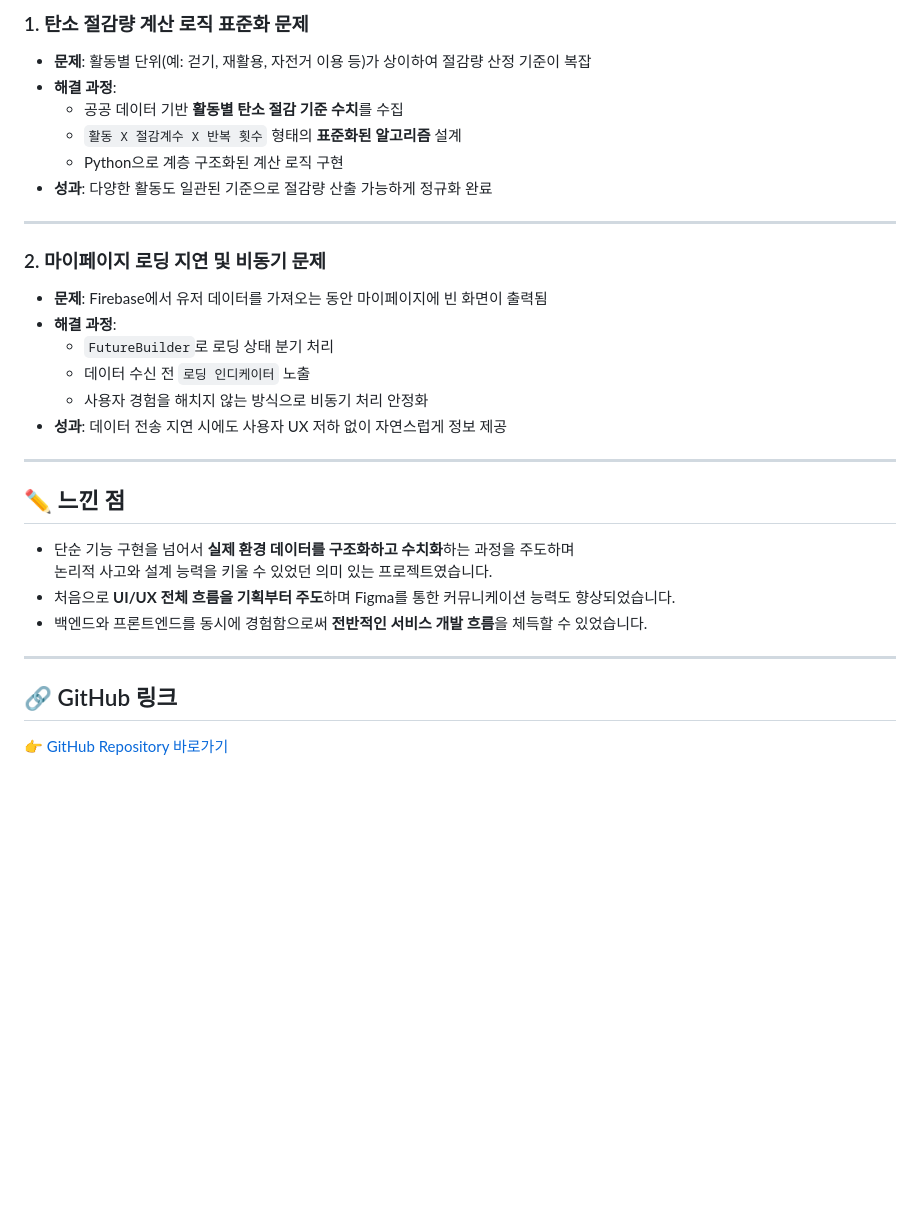
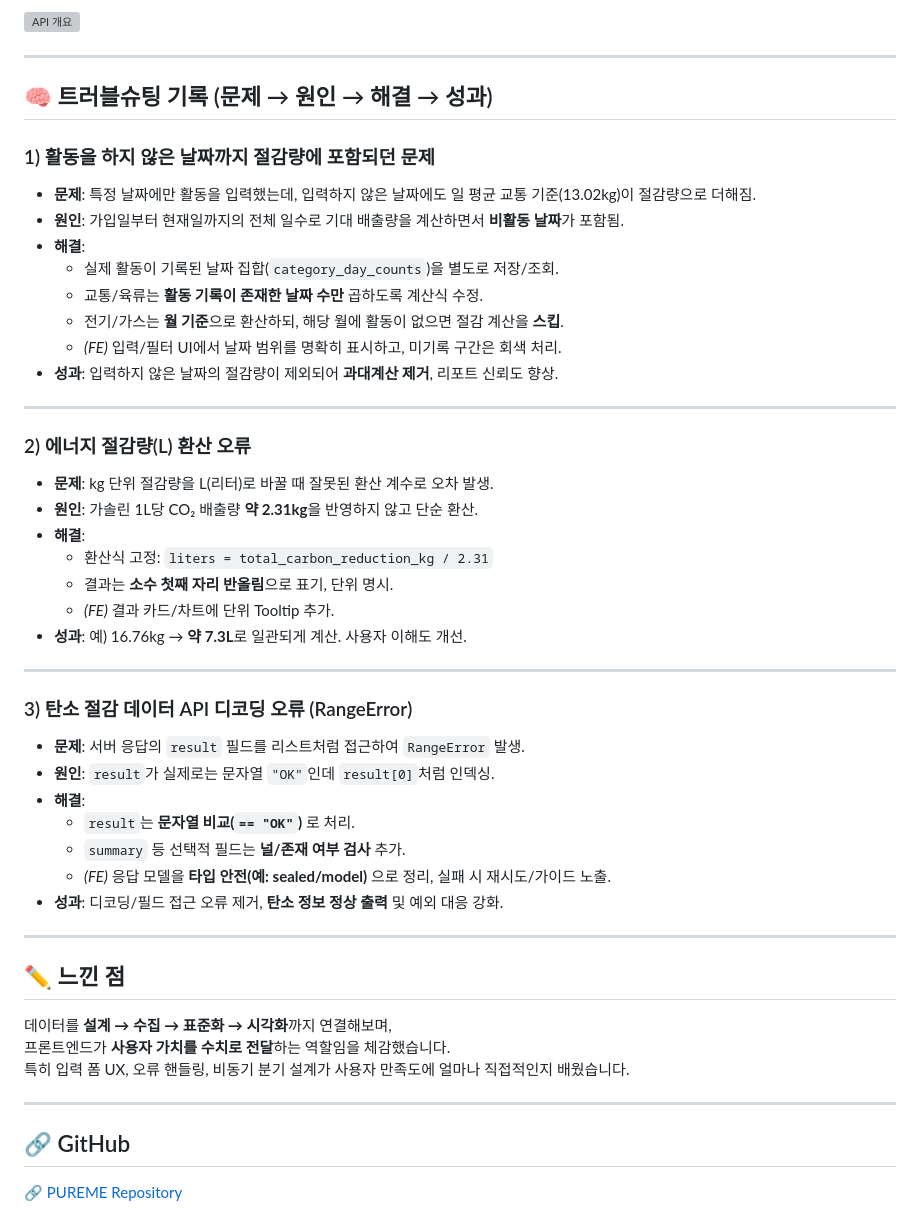
Before and after one commit to donghun-ha/pureme.Carbon_Footprint_App, a Markdown page: README.md, the part around one of its changes. Drawn GitHub-style; blank space fills up the shorter version; grey boxes are pictures that could not be loaded.

```diff
--- a/README.md
+++ b/README.md
@@ -81,35 +70,50 @@
 
-### 1. 탄소 절감량 계산 로직 표준화 문제
-
-- **문제**: 활동별 단위(예: 걷기, 재활용, 자전거 이용 등)가 상이하여 절감량 산정 기준이 복잡
-- **해결 과정**:
-  - 공공 데이터 기반 **활동별 탄소 절감 기준 수치**를 수집
-  - `활동 X 절감계수 X 반복 횟수` 형태의 **표준화된 알고리즘** 설계
-  - Python으로 계층 구조화된 계산 로직 구현
-- **성과**: 다양한 활동도 일관된 기준으로 절감량 산출 가능하게 정규화 완료
+![API 개요](./assets/pureme_api_flow.png)
 
 ---
 
-### 2. 마이페이지 로딩 지연 및 비동기 문제
+## 🧠 트러블슈팅 기록 (문제 → 원인 → 해결 → 성과)
 
-- **문제**: Firebase에서 유저 데이터를 가져오는 동안 마이페이지에 빈 화면이 출력됨
-- **해결 과정**:
-  - `FutureBuilder`로 로딩 상태 분기 처리
-  - 데이터 수신 전 `로딩 인디케이터` 노출
-  - 사용자 경험을 해치지 않는 방식으로 비동기 처리 안정화
-- **성과**: 데이터 전송 지연 시에도 사용자 UX 저하 없이 자연스럽게 정보 제공
+### 1) 활동을 하지 않은 날짜까지 절감량에 포함되던 문제
+- **문제**: 특정 날짜에만 활동을 입력했는데, 입력하지 않은 날짜에도 일 평균 교통 기준(13.02kg)이 절감량으로 더해짐.
+- **원인**: 가입일부터 현재일까지의 전체 일수로 기대 배출량을 계산하면서 **비활동 날짜**가 포함됨.
+- **해결**:
+  - 실제 활동이 기록된 날짜 집합(`category_day_counts`)을 별도로 저장/조회.
+  - 교통/육류는 **활동 기록이 존재한 날짜 수만** 곱하도록 계산식 수정.
+  - 전기/가스는 **월 기준**으로 환산하되, 해당 월에 활동이 없으면 절감 계산을 **스킵**.
+  - *(FE)* 입력/필터 UI에서 날짜 범위를 명확히 표시하고, 미기록 구간은 회색 처리.
+- **성과**: 입력하지 않은 날짜의 절감량이 제외되어 **과대계산 제거**, 리포트 신뢰도 향상.
+
+---
+
+### 2) 에너지 절감량(L) 환산 오류
+- **문제**: kg 단위 절감량을 L(리터)로 바꿀 때 잘못된 환산 계수로 오차 발생.
+- **원인**: 가솔린 1L당 CO₂ 배출량 **약 2.31kg**을 반영하지 않고 단순 환산.
+- **해결**:
+  - 환산식 고정: `liters = total_carbon_reduction_kg / 2.31`
+  - 결과는 **소수 첫째 자리 반올림**으로 표기, 단위 명시.
+  - *(FE)* 결과 카드/차트에 단위 Tooltip 추가.
+- **성과**: 예) 16.76kg → **약 7.3L**로 일관되게 계산. 사용자 이해도 개선.
+
+---
+
+### 3) 탄소 절감 데이터 API 디코딩 오류 (RangeError)
+- **문제**: 서버 응답의 `result` 필드를 리스트처럼 접근하여 `RangeError` 발생.
+- **원인**: `result`가 실제로는 문자열 `"OK"`인데 `result[0]`처럼 인덱싱.
+- **해결**:
+  - `result`는 **문자열 비교(`== "OK"`)** 로 처리.
+  - `summary` 등 선택적 필드는 **널/존재 여부 검사** 추가.
+  - *(FE)* 응답 모델을 **타입 안전(예: sealed/model)** 으로 정리, 실패 시 재시도/가이드 노출.
+- **성과**: 디코딩/필드 접근 오류 제거, **탄소 정보 정상 출력** 및 예외 대응 강화.
 
 ---
 
 ## ✏️ 느낀 점
-
-- 단순 기능 구현을 넘어서 **실제 환경 데이터를 구조화하고 수치화**하는 과정을 주도하며
-  논리적 사고와 설계 능력을 키울 수 있었던 의미 있는 프로젝트였습니다.
-- 처음으로 **UI/UX 전체 흐름을 기획부터 주도**하며 Figma를 통한 커뮤니케이션 능력도 향상되었습니다.
-- 백엔드와 프론트엔드를 동시에 경험함으로써 **전반적인 서비스 개발 흐름**을 체득할 수 있었습니다.
+데이터를 **설계 → 수집 → 표준화 → 시각화**까지 연결해보며,
+프론트엔드가 **사용자 가치를 수치로 전달**하는 역할임을 체감했습니다.
+특히 입력 폼 UX, 오류 핸들링, 비동기 분기 설계가 사용자 만족도에 얼마나 직접적인지 배웠습니다.
 
 ---
 
-## 🔗 GitHub 링크
-
-👉 [GitHub Repository 바로가기](https://github.com/donghun-ha/PUREME)
+## 🔗 GitHub
+[🔗 PUREME Repository](https://github.com/donghun-ha/PUREME)
```
Also changed, not shown: other parts of README.md (+42 -53 lines).
